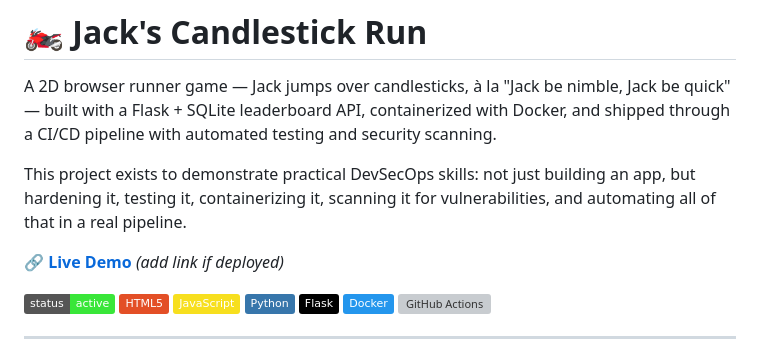
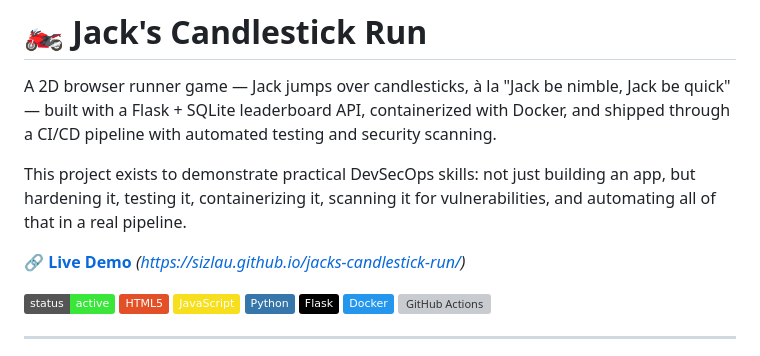
Before and after one commit to sizlau/jacks-candlestick-run, a Markdown page: README.md, the part around the change. Rendered like a GitHub page; badges without logos; grey boxes are pictures that could not be loaded.

Commit message:
added live git pages link for demo

```diff
--- a/README.md
+++ b/README.md
@@ -4,7 +4,7 @@ A 2D browser runner game — Jack jumps over candlesticks, à la "Jack be nimble
 
 This project exists to demonstrate practical DevSecOps skills: not just building an app, but hardening it, testing it, containerizing it, scanning it for vulnerabilities, and automating all of that in a real pipeline.
 
-**[🔗 Live Demo](#)** *(add link if deployed)*
+**[🔗 Live Demo](#)** *(https://sizlau.github.io/jacks-candlestick-run/)*
 
 ![status](https://img.shields.io/badge/status-active-39e639)
 ![HTML5](https://img.shields.io/badge/HTML5-E34F26?logo=html5&logoColor=white)
```
